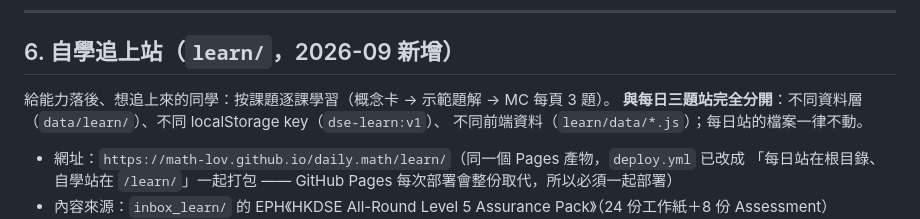
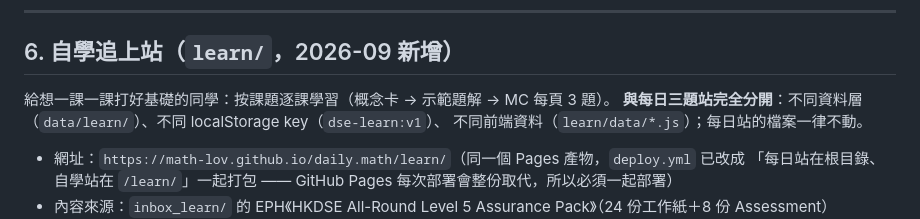
Before and after one commit to math-lov/daily.math, a Markdown page: WORKBUDDY-DAILY.md, the part around the change. Drawn GitHub-style.

Commit message:
內部文件去掉標籤字眼：WORKBUDDY-DAILY.md『給能力落後、想追上來的同學』→『給想一課一課打好基礎的同學』（learn/ 舊自學站內容唔動 —— 該站會砍掉重做）

```diff
--- a/WORKBUDDY-DAILY.md
+++ b/WORKBUDDY-DAILY.md
@@ -282,7 +282,7 @@ git push                            # GitHub Pages 1 分鐘後自動上線
 
 ## 6. 自學追上站（`learn/`，2026-09 新增）
 
-給能力落後、想追上來的同學：按課題逐課學習（概念卡 → 示範題解 → MC 每頁 3 題）。
+給想一課一課打好基礎的同學：按課題逐課學習（概念卡 → 示範題解 → MC 每頁 3 題）。
 **與每日三題站完全分開**：不同資料層（`data/learn/`）、不同 localStorage key（`dse-learn:v1`）、
 不同前端資料（`learn/data/*.js`）；每日站的檔案一律不動。
 
```
